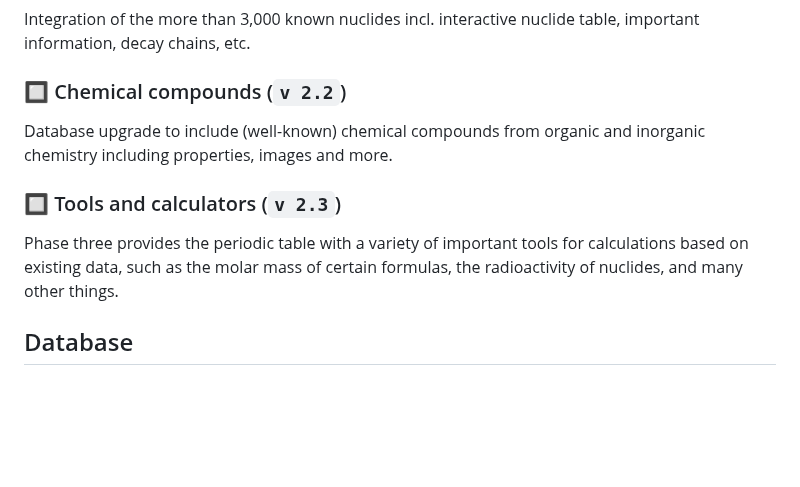
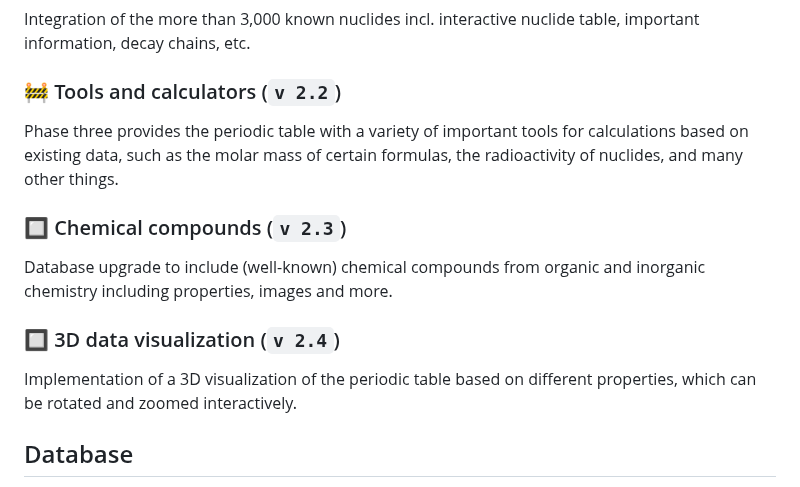
Before and after one commit to komed3/periodic-table, a Markdown page: README.md, the part around the change. Rendered like a GitHub page; blank space fills up the shorter version.

```diff
--- a/README.md
+++ b/README.md
@@ -14,13 +14,17 @@ Whole rework of data and source code for the pse-info.de project. New features,
 
 Integration of the more than 3,000 known nuclides incl. interactive nuclide table, important information, decay chains, etc.
 
-### 🔲 Chemical compounds (``v 2.2``)
+### 🚧 Tools and calculators (``v 2.2``)
+
+Phase three provides the periodic table with a variety of important tools for calculations based on existing data, such as the molar mass of certain formulas, the radioactivity of nuclides, and many other things.
+
+### 🔲 Chemical compounds (``v 2.3``)
 
 Database upgrade to include (well-known) chemical compounds from organic and inorganic chemistry including properties, images and more.
 
-### 🔲 Tools and calculators (``v 2.3``)
+### 🔲 3D data visualization (``v 2.4``)
 
-Phase three provides the periodic table with a variety of important tools for calculations based on existing data, such as the molar mass of certain formulas, the radioactivity of nuclides, and many other things.
+Implementation of a 3D visualization of the periodic table based on different properties, which can be rotated and zoomed interactively.
 
 ## Database
 
```
